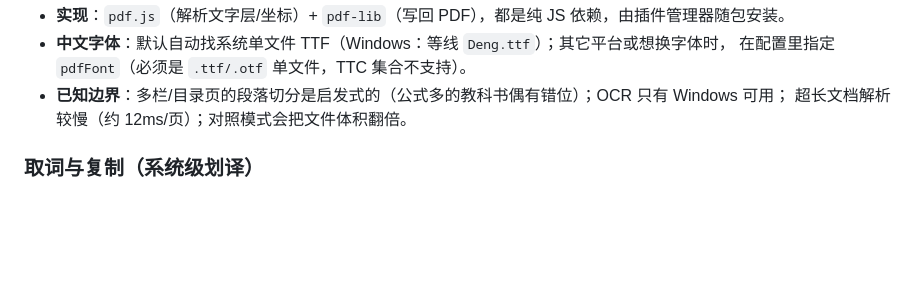
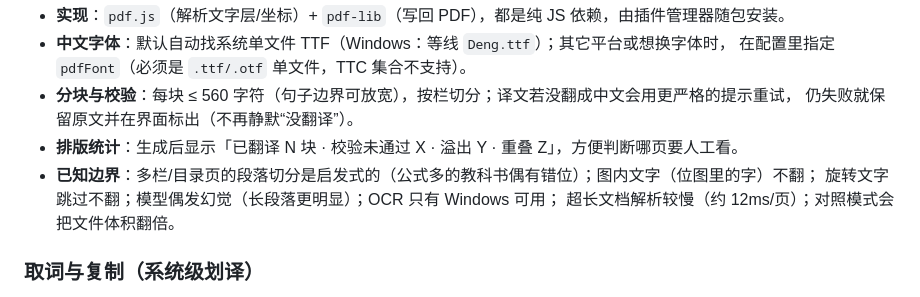
Before and after one commit to Azurwolf1024/dsh-translate, a Markdown page: README.md, the part around the change. Rendered like a GitHub page; blank space fills up the shorter version.

```diff
--- a/README.md
+++ b/README.md
@@ -114,7 +114,11 @@ dsh plugin --profile web add dsh-translate
 - **实现**：`pdf.js`（解析文字层/坐标）+ `pdf-lib`（写回 PDF），都是纯 JS 依赖，由插件管理器随包安装。
 - **中文字体**：默认自动找系统单文件 TTF（Windows：等线 `Deng.ttf`）；其它平台或想换字体时，
   在配置里指定 `pdfFont`（必须是 `.ttf/.otf` 单文件，TTC 集合不支持）。
-- **已知边界**：多栏/目录页的段落切分是启发式的（公式多的教科书偶有错位）；OCR 只有 Windows 可用；
+- **分块与校验**：每块 ≤ 560 字符（句子边界可放宽），按栏切分；译文若没翻成中文会用更严格的提示重试，
+  仍失败就保留原文并在界面标出（不再静默“没翻译”）。
+- **排版统计**：生成后显示「已翻译 N 块 · 校验未通过 X · 溢出 Y · 重叠 Z」，方便判断哪页要人工看。
+- **已知边界**：多栏/目录页的段落切分是启发式的（公式多的教科书偶有错位）；图内文字（位图里的字）不翻；
+  旋转文字跳过不翻；模型偶发幻觉（长段落更明显）；OCR 只有 Windows 可用；
   超长文档解析较慢（约 12ms/页）；对照模式会把文件体积翻倍。
 
 ### 取词与复制（系统级划译）
```
Also changed, not shown: CHANGELOG.md (+15 -0 lines), docs/pdf-fix-page1.png (added), docs/pdf-fix-page3.png (added), 5 other files.
